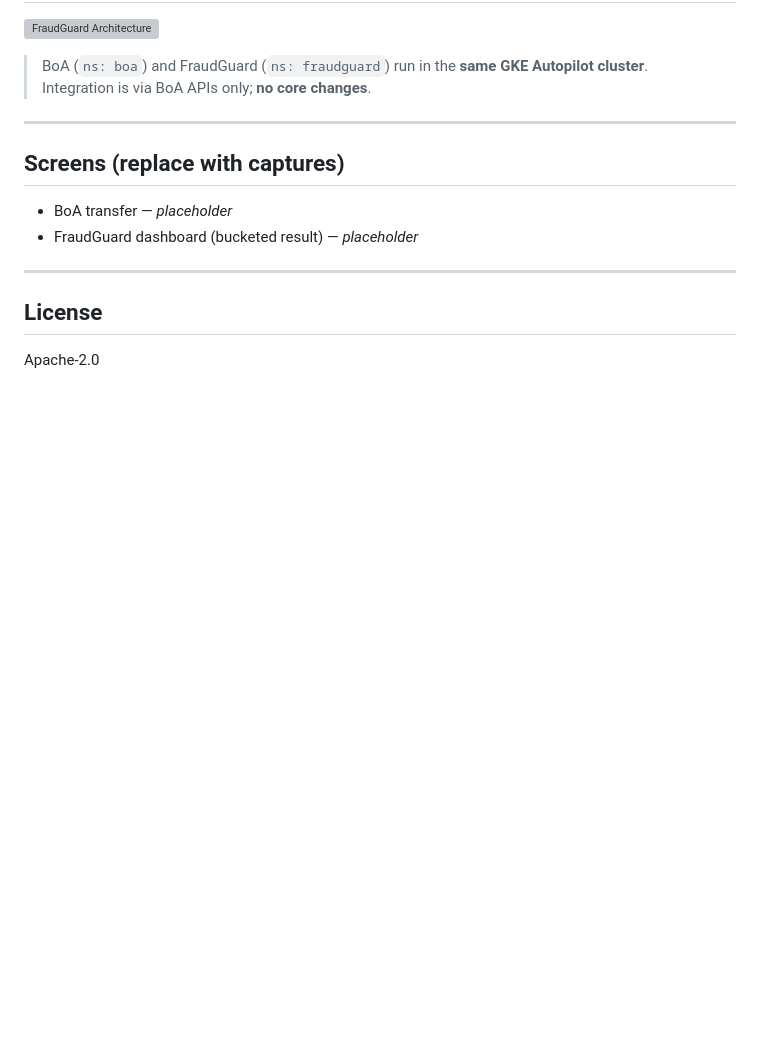
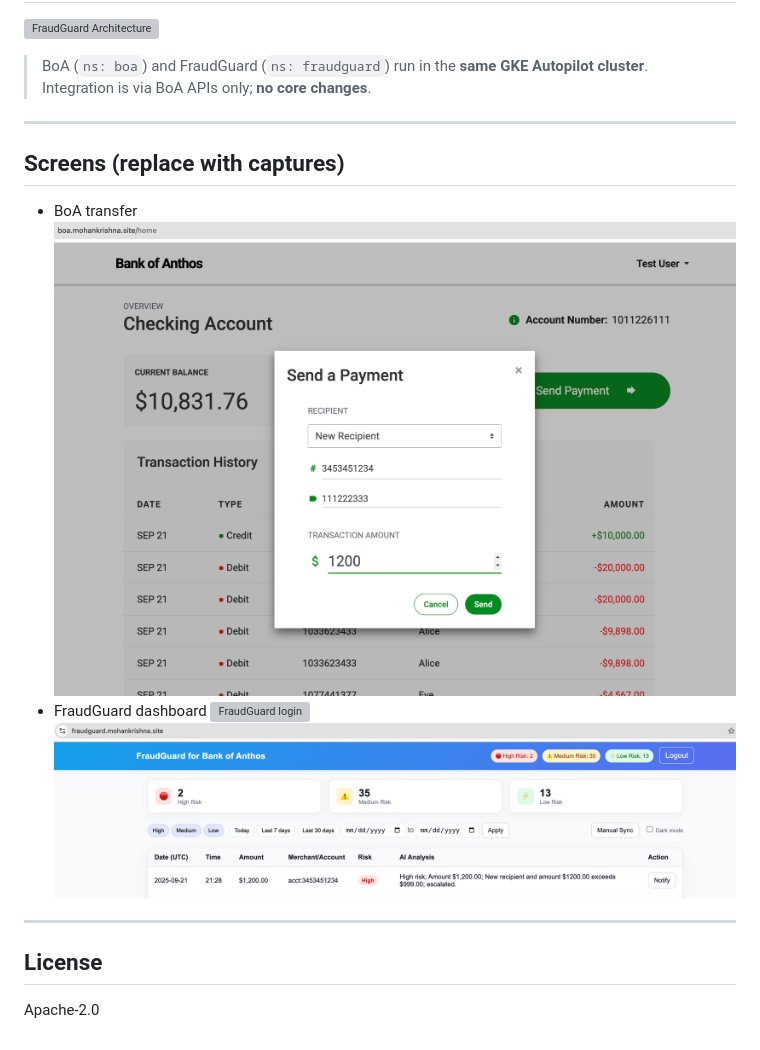
Before and after one commit to mohankrishnaalavala/fraudguard-boa, a Markdown page: README.md, the part around the change. Drawn GitHub-style; blank space fills up the shorter version; grey boxes are pictures that could not be loaded.

Commit message:
added images

```diff
--- a/README.md
+++ b/README.md
@@ -63,8 +63,11 @@ FraudGuard ingests BoA transactions via read-only APIs, applies **Gemini/Vertex
 ---
 
 ## Screens (replace with captures)
-- BoA transfer — _placeholder_
-- FraudGuard dashboard (bucketed result) — _placeholder_
+- BoA transfer
+![BoA transfer](images/boatransaction.png)
+- FraudGuard dashboard
+![FraudGuard login](images/login.png)
+![FraudGuard dashboard](images/dashboard.png)
 
 ---
 
```
